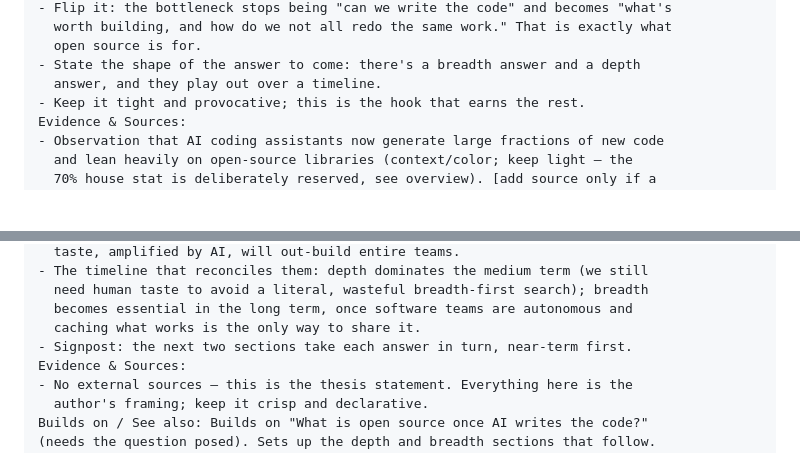
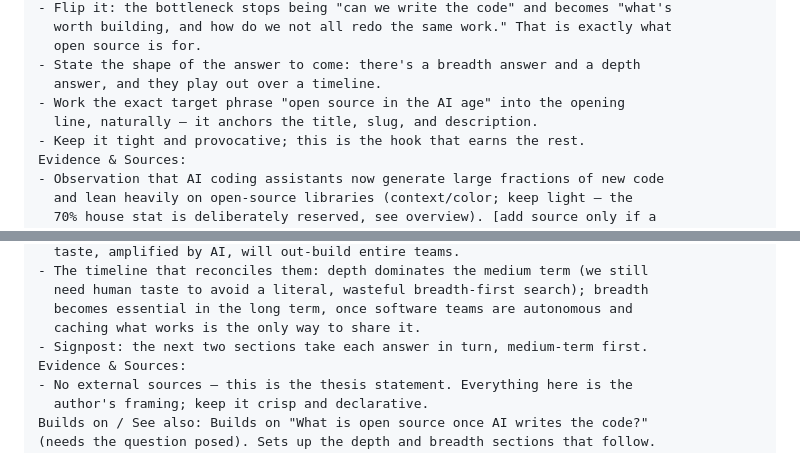
Before and after one commit to ryscheng/www.raymondcheng.net, a Markdown page: docusaurus/posts/2026-07-18-open-source-in-the-ai-age.md, 2 parts joined by grey strips. Drawn GitHub-style; blank space fills up the shorter version.

```diff
--- a/docusaurus/posts/2026-07-18-open-source-in-the-ai-age.md
+++ b/docusaurus/posts/2026-07-18-open-source-in-the-ai-age.md
@@ -135,6 +135,8 @@ Beats:
   open source is for.
 - State the shape of the answer to come: there's a breadth answer and a depth
   answer, and they play out over a timeline.
+- Work the exact target phrase "open source in the AI age" into the opening
+  line, naturally — it anchors the title, slug, and description.
 - Keep it tight and provocative; this is the hook that earns the rest.
 Evidence & Sources:
 - Observation that AI coding assistants now generate large fractions of new code
@@ -163,7 +165,7 @@ Beats:
   need human taste to avoid a literal, wasteful breadth-first search); breadth
   becomes essential in the long term, once software teams are autonomous and
   caching what works is the only way to share it.
-- Signpost: the next two sections take each answer in turn, near-term first.
+- Signpost: the next two sections take each answer in turn, medium-term first.
 Evidence & Sources:
 - No external sources — this is the thesis statement. Everything here is the
   author's framing; keep it crisp and declarative.
```
Also changed, not shown: other parts of docusaurus/posts/2026-07-18-open-source-in-the-ai-age.md (+6 -7 lines).
